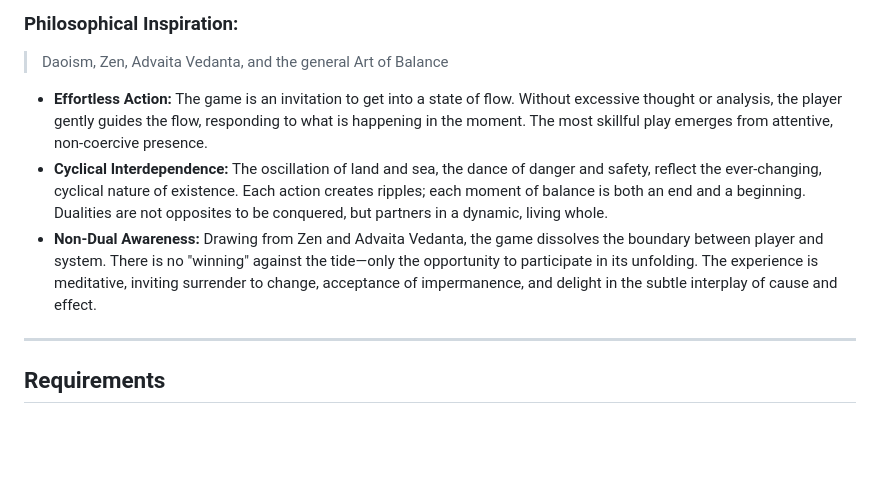
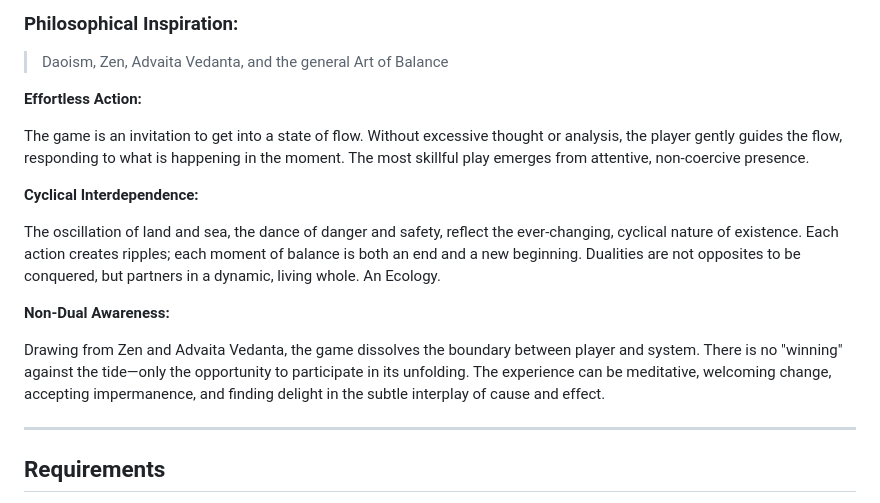
Before and after one commit to bittricky/tides-of-time, a Markdown page: README.md, the part around the change. GitHub-like rendering; blank space fills up the shorter version.

Commit message:
chore(docs): language

```diff
--- a/README.md
+++ b/README.md
@@ -54,9 +54,17 @@ Tides of Time invites players to experience the balance by giving the player the
 
 > Daoism, Zen, Advaita Vedanta, and the general Art of Balance
 
-- **Effortless Action:** The game is an invitation to get into a state of flow. Without excessive thought or analysis, the player gently guides the flow, responding to what is happening in the moment. The most skillful play emerges from attentive, non-coercive presence.
-- **Cyclical Interdependence:** The oscillation of land and sea, the dance of danger and safety, reflect the ever-changing, cyclical nature of existence. Each action creates ripples; each moment of balance is both an end and a beginning. Dualities are not opposites to be conquered, but partners in a dynamic, living whole.
-- **Non-Dual Awareness:** Drawing from Zen and Advaita Vedanta, the game dissolves the boundary between player and system. There is no "winning" against the tide—only the opportunity to participate in its unfolding. The experience is meditative, inviting surrender to change, acceptance of impermanence, and delight in the subtle interplay of cause and effect.
+**Effortless Action:**
+
+The game is an invitation to get into a state of flow. Without excessive thought or analysis, the player gently guides the flow, responding to what is happening in the moment. The most skillful play emerges from attentive, non-coercive presence.
+
+**Cyclical Interdependence:**
+
+The oscillation of land and sea, the dance of danger and safety, reflect the ever-changing, cyclical nature of existence. Each action creates ripples; each moment of balance is both an end and a new beginning. Dualities are not opposites to be conquered, but partners in a dynamic, living whole. An Ecology.
+
+**Non-Dual Awareness:**
+
+Drawing from Zen and Advaita Vedanta, the game dissolves the boundary between player and system. There is no "winning" against the tide—only the opportunity to participate in its unfolding. The experience can be meditative, welcoming change, accepting impermanence, and finding delight in the subtle interplay of cause and effect.
 
 ---
 
```
